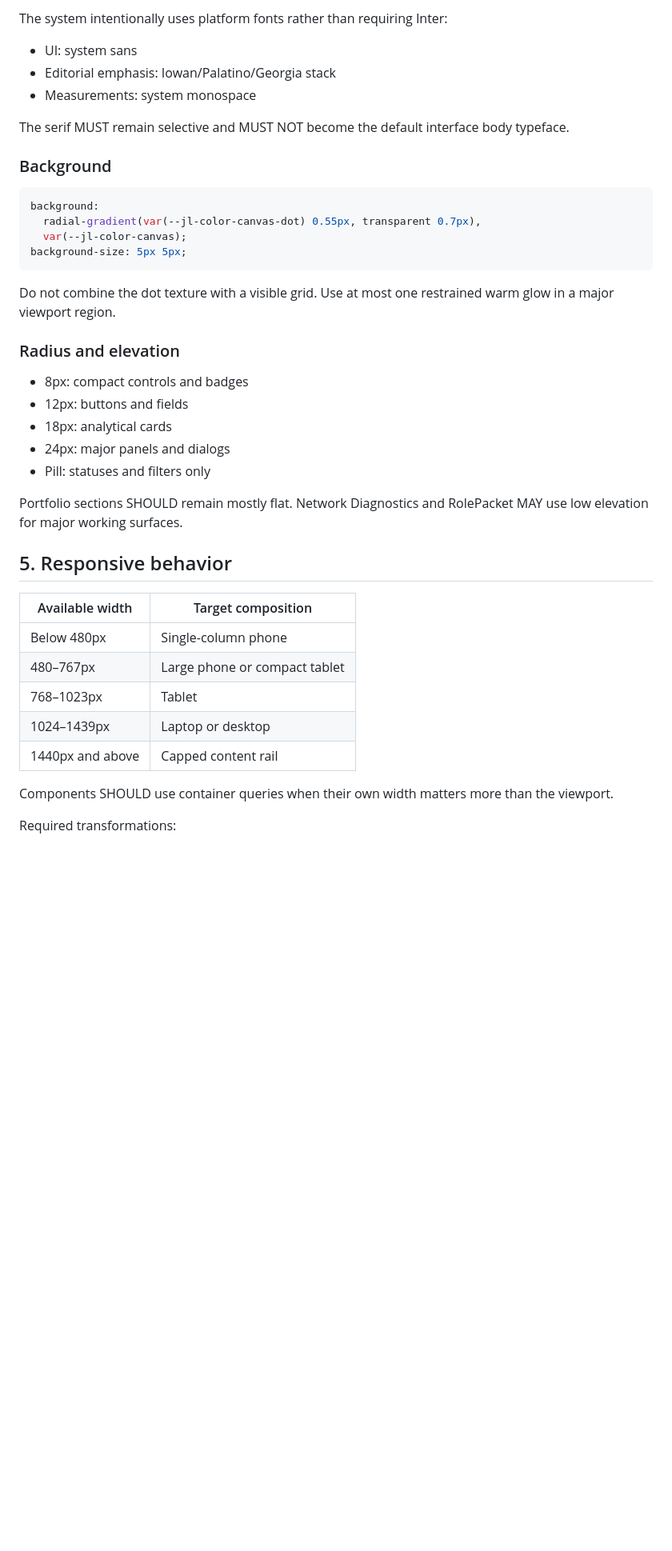
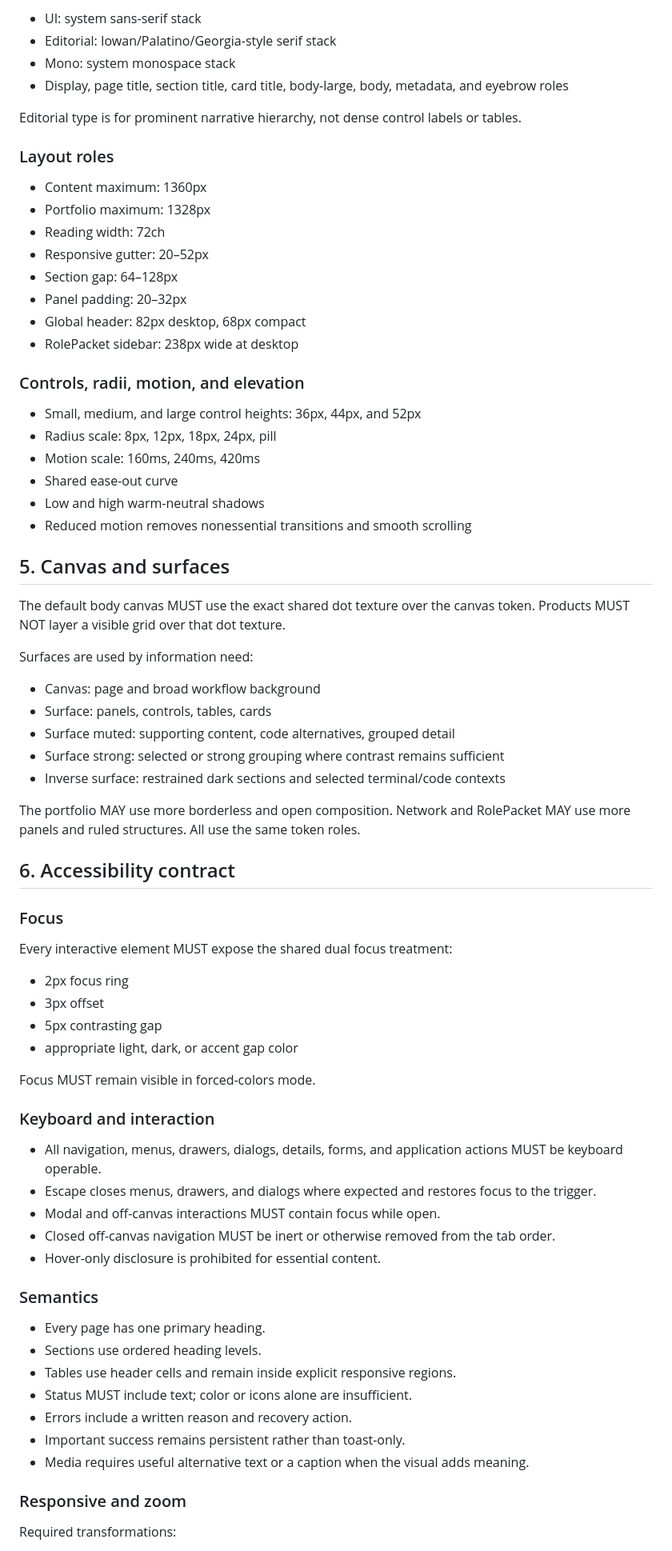
Before and after one commit to JohnnyZLi/Web-Design-System, a Markdown page: docs/DESIGN-SYSTEM.md, the part around one of its changes. Shown at 80% size. Drawn GitHub-style; blank space fills up the shorter version.

````diff
--- a/docs/DESIGN-SYSTEM.md
+++ b/docs/DESIGN-SYSTEM.md
@@ -100,44 +89,77 @@ CSS-specific fluid expressions are stored in the namespaced `com.johnnyli.css` e
 
-The system intentionally uses platform fonts rather than requiring Inter:
+- UI: system sans-serif stack
+- Editorial: Iowan/Palatino/Georgia-style serif stack
+- Mono: system monospace stack
+- Display, page title, section title, card title, body-large, body, metadata, and eyebrow roles
 
-- UI: system sans
-- Editorial emphasis: Iowan/Palatino/Georgia stack
-- Measurements: system monospace
+Editorial type is for prominent narrative hierarchy, not dense control labels or tables.
 
-The serif MUST remain selective and MUST NOT become the default interface body typeface.
+### Layout roles
 
-### Background
+- Content maximum: 1360px
+- Portfolio maximum: 1328px
+- Reading width: 72ch
+- Responsive gutter: 20–52px
+- Section gap: 64–128px
+- Panel padding: 20–32px
+- Global header: 82px desktop, 68px compact
+- RolePacket sidebar: 238px wide at desktop
 
-```css
-background:
-  radial-gradient(var(--jl-color-canvas-dot) 0.55px, transparent 0.7px),
-  var(--jl-color-canvas);
-background-size: 5px 5px;
-```
+### Controls, radii, motion, and elevation
 
-Do not combine the dot texture with a visible grid. Use at most one restrained warm glow in a major viewport region.
+- Small, medium, and large control heights: 36px, 44px, and 52px
+- Radius scale: 8px, 12px, 18px, 24px, pill
+- Motion scale: 160ms, 240ms, 420ms
+- Shared ease-out curve
+- Low and high warm-neutral shadows
+- Reduced motion removes nonessential transitions and smooth scrolling
 
-### Radius and elevation
+## 5. Canvas and surfaces
 
-- 8px: compact controls and badges
-- 12px: buttons and fields
-- 18px: analytical cards
-- 24px: major panels and dialogs
-- Pill: statuses and filters only
+The default body canvas MUST use the exact shared dot texture over the canvas token. Products MUST NOT layer a visible grid over that dot texture.
 
-Portfolio sections SHOULD remain mostly flat. Network Diagnostics and RolePacket MAY use low elevation for major working surfaces.
+Surfaces are used by information need:
 
-## 5. Responsive behavior
+- Canvas: page and broad workflow background
+- Surface: panels, controls, tables, cards
+- Surface muted: supporting content, code alternatives, grouped detail
+- Surface strong: selected or strong grouping where contrast remains sufficient
+- Inverse surface: restrained dark sections and selected terminal/code contexts
 
-| Available width | Target composition |
-| --- | --- |
-| Below 480px | Single-column phone |
-| 480–767px | Large phone or compact tablet |
-| 768–1023px | Tablet |
-| 1024–1439px | Laptop or desktop |
-| 1440px and above | Capped content rail |
+The portfolio MAY use more borderless and open composition. Network and RolePacket MAY use more panels and ruled structures. All use the same token roles.
 
-Components SHOULD use container queries when their own width matters more than the viewport.
+## 6. Accessibility contract
+
+### Focus
+
+Every interactive element MUST expose the shared dual focus treatment:
+
+- 2px focus ring
+- 3px offset
+- 5px contrasting gap
+- appropriate light, dark, or accent gap color
+
+Focus MUST remain visible in forced-colors mode.
+
+### Keyboard and interaction
+
+- All navigation, menus, drawers, dialogs, details, forms, and application actions MUST be keyboard operable.
+- Escape closes menus, drawers, and dialogs where expected and restores focus to the trigger.
+- Modal and off-canvas interactions MUST contain focus while open.
+- Closed off-canvas navigation MUST be inert or otherwise removed from the tab order.
+- Hover-only disclosure is prohibited for essential content.
+
+### Semantics
+
+- Every page has one primary heading.
+- Sections use ordered heading levels.
+- Tables use header cells and remain inside explicit responsive regions.
+- Status MUST include text; color or icons alone are insufficient.
+- Errors include a written reason and recovery action.
+- Important success remains persistent rather than toast-only.
+- Media requires useful alternative text or a caption when the visual adds meaning.
+
+### Responsive and zoom
 
 Required transformations:
 
````
Also changed, not shown: other parts of docs/DESIGN-SYSTEM.md (+268 -290 lines).
